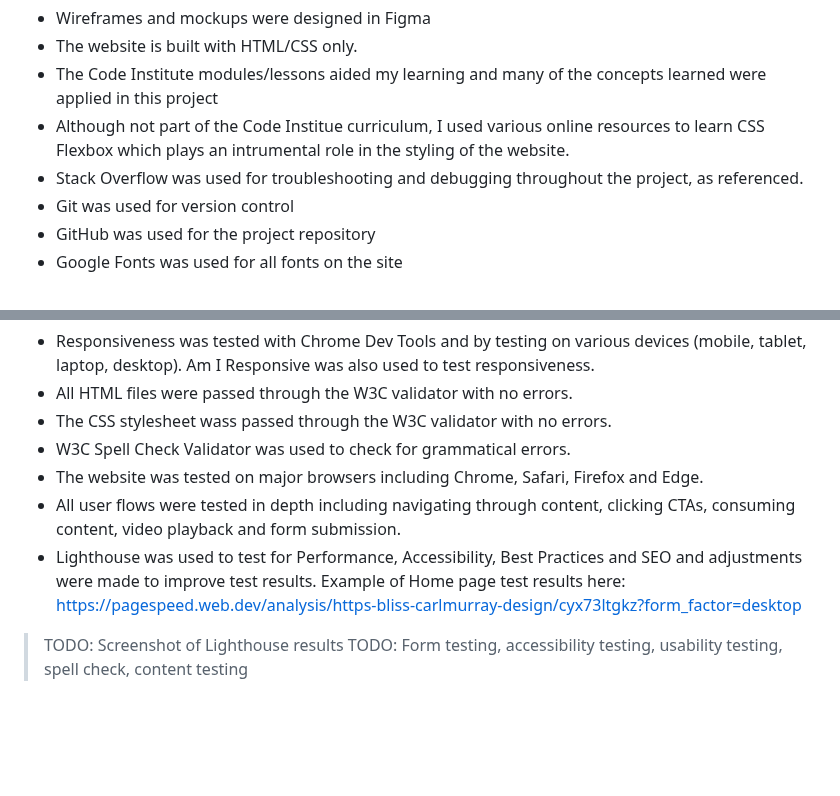
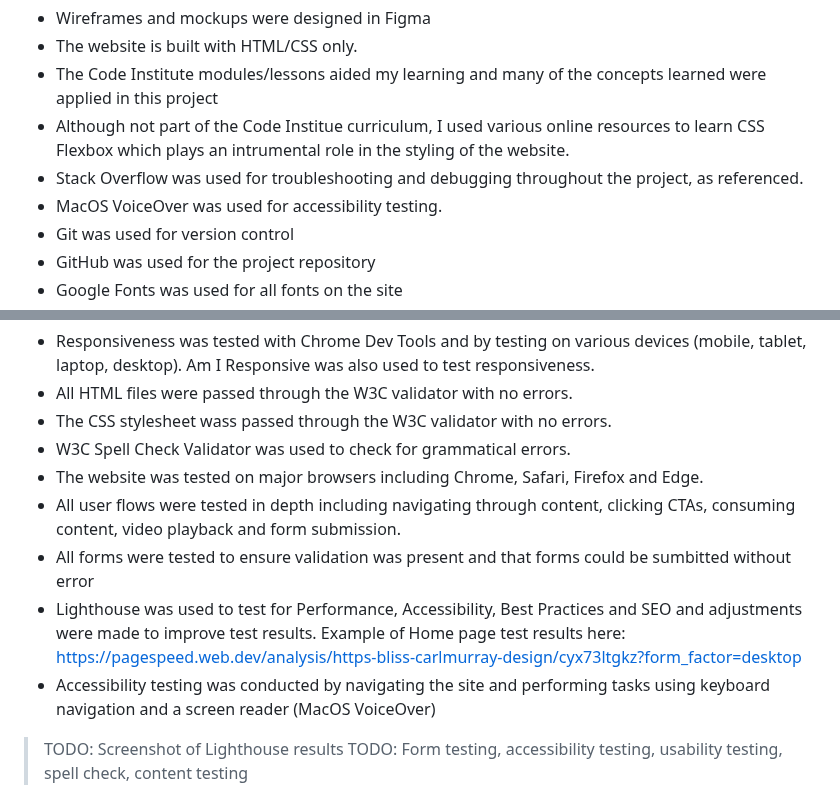
Before and after one commit to CarlMurray/bliss-pp1, a Markdown page: README.md, 2 parts joined by grey strips. GitHub-like rendering; blank space fills up the shorter version.

Commit message:
add accessibility testing, form testing

```diff
--- a/README.md
+++ b/README.md
@@ -71,6 +71,7 @@ I used the following technologies, platforms and support in building my project:
 - The Code Institute modules/lessons aided my learning and many of the concepts learned were applied in this project
 - Although not part of the Code Institue curriculum, I used various online resources to learn CSS Flexbox which plays an intrumental role in the styling of the website.
 - Stack Overflow was used for troubleshooting and debugging throughout the project, as referenced.
+- MacOS VoiceOver was used for accessibility testing.
 - Git was used for version control
 - GitHub was used for the project repository
 - Google Fonts was used for all fonts on the site
@@ -87,7 +88,9 @@ I used the following technologies, platforms and support in building my project:
 - W3C Spell Check Validator was used to check for grammatical errors.
 - The website was tested on major browsers including Chrome, Safari, Firefox and Edge.
 - All user flows were tested in depth including navigating through content, clicking CTAs, consuming content, video playback and form submission.
+- All forms were tested to ensure validation was present and that forms could be sumbitted without error
 - Lighthouse was used to test for Performance, Accessibility, Best Practices and SEO and adjustments were made to improve test results. Example of Home page test results here: https://pagespeed.web.dev/analysis/https-bliss-carlmurray-design/cyx73ltgkz?form_factor=desktop
+- Accessibility testing was conducted by navigating the site and performing tasks using keyboard navigation and a screen reader (MacOS VoiceOver)
 >TODO: Screenshot of Lighthouse results
 >TODO: Form testing, accessibility testing, usability testing, spell check, content testing
 
```
